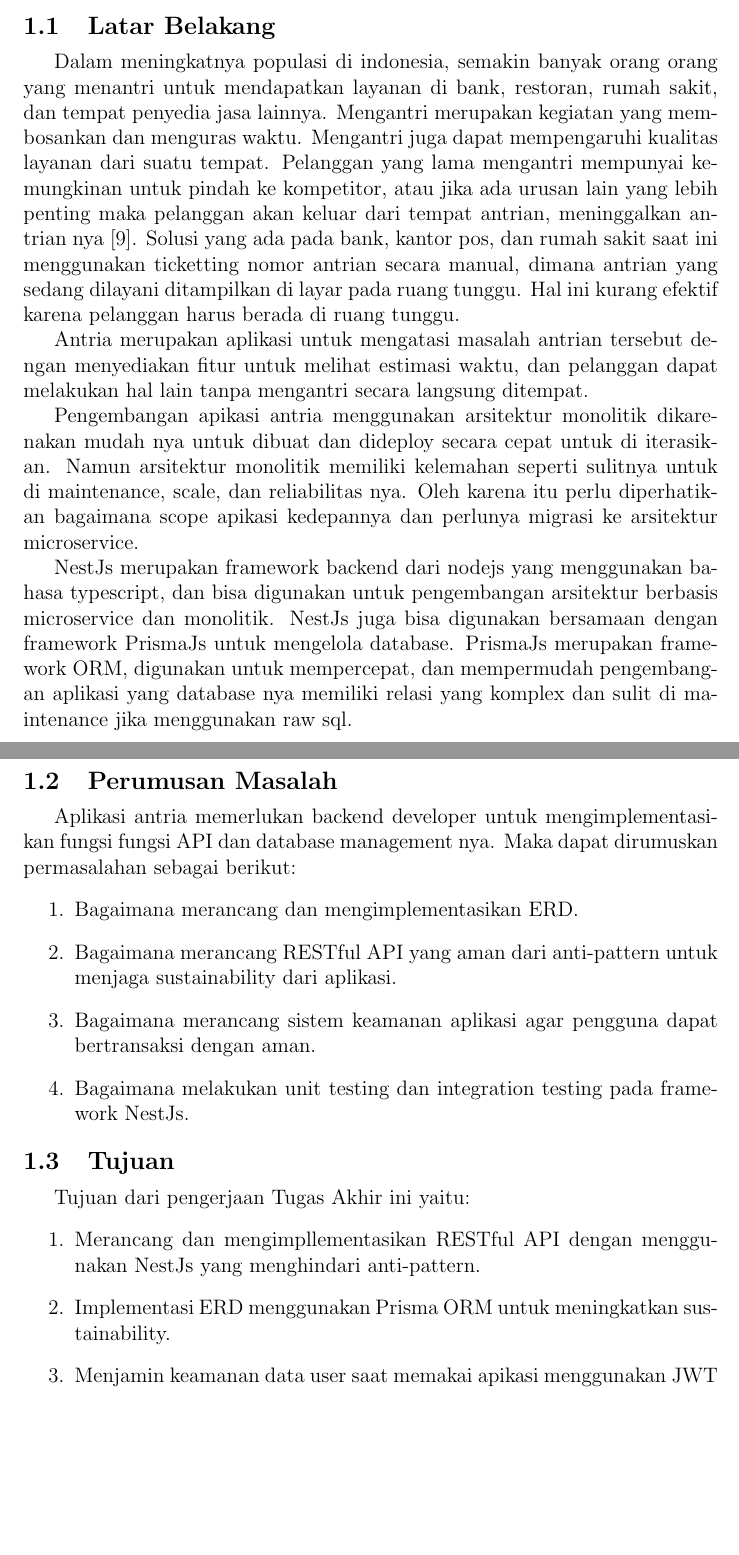
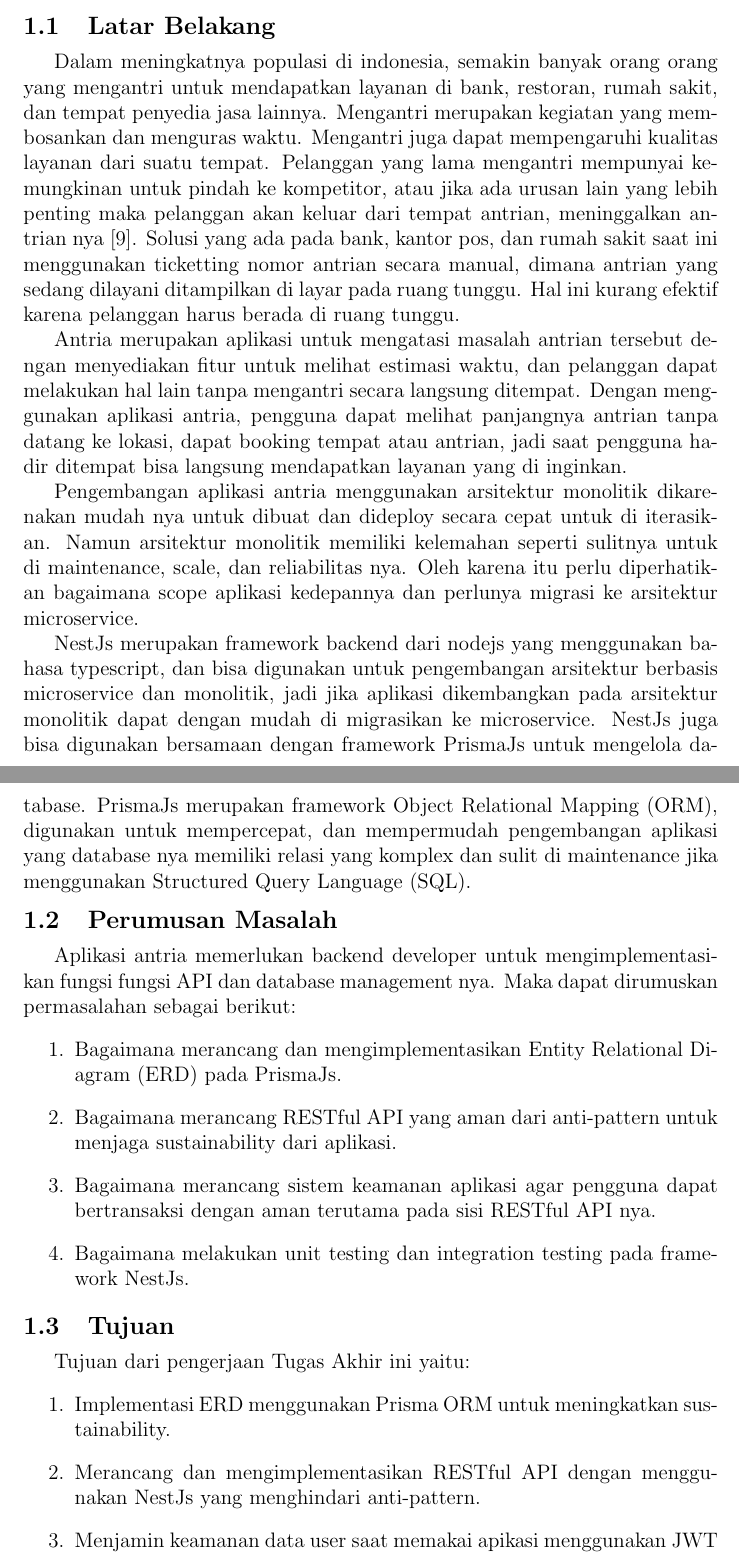
Before and after one commit to Soviena/proposal-ta, a LaTeX book (main.tex, which reads Pendahuluan.tex): two parts of pages 5 and 6 of 15, joined at a grey line, cut so that both start at the same text, the shorter picture padded with empty space. Compiled offline with pdfLaTeX.

Commit message:
fix typo, menambahkan pendahuluan, revisi masalah

```diff
--- a/Pendahuluan.tex
+++ b/Pendahuluan.tex
@@ -2,20 +2,20 @@
 Bagian pendahuluan memuat beberapa substansi sebagai berikut:
 
 \section{Latar Belakang}
-Dalam meningkatnya populasi di indonesia, semakin banyak orang orang yang menantri untuk mendapatkan layanan di bank, restoran, rumah sakit, dan tempat penyedia jasa lainnya. Mengantri merupakan kegiatan yang membosankan dan menguras waktu. Mengantri juga dapat mempengaruhi kualitas layanan dari suatu tempat. Pelanggan yang lama mengantri mempunyai kemungkinan untuk pindah ke kompetitor, atau jika ada urusan lain yang lebih penting maka pelanggan akan keluar dari tempat antrian, meninggalkan antrian nya [9]. Solusi yang ada pada bank, kantor pos, dan rumah sakit saat ini menggunakan ticketting nomor antrian secara manual, dimana antrian yang sedang dilayani ditampilkan di layar pada ruang tunggu. Hal ini kurang efektif karena pelanggan harus berada di ruang tunggu.
+Dalam meningkatnya populasi di indonesia, semakin banyak orang orang yang mengantri untuk mendapatkan layanan di bank, restoran, rumah sakit, dan tempat penyedia jasa lainnya. Mengantri merupakan kegiatan yang membosankan dan menguras waktu. Mengantri juga dapat mempengaruhi kualitas layanan dari suatu tempat. Pelanggan yang lama mengantri mempunyai kemungkinan untuk pindah ke kompetitor, atau jika ada urusan lain yang lebih penting maka pelanggan akan keluar dari tempat antrian, meninggalkan antrian nya [9]. Solusi yang ada pada bank, kantor pos, dan rumah sakit saat ini menggunakan ticketting nomor antrian secara manual, dimana antrian yang sedang dilayani ditampilkan di layar pada ruang tunggu. Hal ini kurang efektif karena pelanggan harus berada di ruang tunggu.
 
-Antria merupakan aplikasi untuk mengatasi masalah antrian tersebut dengan menyediakan fitur untuk melihat estimasi waktu, dan pelanggan dapat melakukan hal lain tanpa mengantri secara langsung ditempat.
+Antria merupakan aplikasi untuk mengatasi masalah antrian tersebut dengan menyediakan fitur untuk melihat estimasi waktu, dan pelanggan dapat melakukan hal lain tanpa mengantri secara langsung ditempat. Dengan menggunakan aplikasi antria, pengguna dapat melihat panjangnya antrian tanpa datang ke lokasi, dapat booking tempat atau antrian, jadi saat pengguna hadir ditempat bisa langsung mendapatkan layanan yang di inginkan.
 
-Pengembangan apikasi antria menggunakan arsitektur monolitik dikarenakan mudah nya untuk dibuat dan dideploy secara cepat untuk di iterasikan. Namun arsitektur monolitik memiliki kelemahan seperti sulitnya untuk di maintenance, scale, dan reliabilitas nya. Oleh karena itu perlu diperhatikan bagaimana scope apikasi kedepannya dan perlunya migrasi ke arsitektur microservice.
+Pengembangan aplikasi antria menggunakan arsitektur monolitik dikarenakan mudah nya untuk dibuat dan dideploy secara cepat untuk di iterasikan. Namun arsitektur monolitik memiliki kelemahan seperti sulitnya untuk di maintenance, scale, dan reliabilitas nya. Oleh karena itu perlu diperhatikan bagaimana scope aplikasi kedepannya dan perlunya migrasi ke arsitektur microservice.
 
-NestJs merupakan framework backend dari nodejs yang menggunakan bahasa typescript, dan bisa digunakan untuk pengembangan arsitektur berbasis microservice dan monolitik. NestJs juga bisa digunakan bersamaan dengan framework PrismaJs untuk mengelola database. PrismaJs merupakan framework ORM, digunakan untuk mempercepat, dan mempermudah pengembangan aplikasi yang database nya memiliki relasi yang komplex dan sulit di maintenance jika menggunakan raw sql.
+NestJs merupakan framework backend dari nodejs yang menggunakan bahasa typescript, dan bisa digunakan untuk pengembangan arsitektur berbasis microservice dan monolitik, jadi jika aplikasi dikembangkan pada arsitektur monolitik dapat dengan mudah di migrasikan ke microservice. NestJs juga bisa digunakan bersamaan dengan framework PrismaJs untuk mengelola database. PrismaJs merupakan framework Object Relational Mapping (ORM), digunakan untuk mempercepat, dan mempermudah pengembangan aplikasi yang database nya memiliki relasi yang komplex dan sulit di maintenance jika menggunakan Structured Query Language (SQL).
 
 \section{Perumusan Masalah}
 Aplikasi antria memerlukan backend developer untuk mengimplementasi-kan fungsi fungsi API dan database management nya. Maka dapat dirumuskan permasalahan sebagai berikut:
 \begin{enumerate}
-  \item Bagaimana merancang dan mengimplementasikan ERD.
+  \item Bagaimana merancang dan mengimplementasikan Entity Relational Diagram (ERD) pada PrismaJs.
   \item Bagaimana merancang RESTful API yang aman dari anti-pattern untuk menjaga sustainability dari aplikasi.
-  \item Bagaimana merancang sistem keamanan aplikasi agar pengguna dapat bertransaksi dengan aman.
+  \item Bagaimana merancang sistem keamanan aplikasi agar pengguna dapat bertransaksi dengan aman terutama pada sisi RESTful API nya.
   \item Bagaimana melakukan unit testing dan integration testing pada framework NestJs.
 \end{enumerate}
 
@@ -23,8 +23,8 @@ Aplikasi antria memerlukan backend developer untuk mengimplementasi-kan fungsi f
 \section{Tujuan}
 Tujuan dari pengerjaan Tugas Akhir ini yaitu:
 \begin{enumerate}
-  \item Merancang dan mengimpllementasikan RESTful API dengan menggunakan NestJs yang menghindari anti-pattern.
   \item Implementasi ERD menggunakan Prisma ORM untuk meningkatkan sustainability.
+  \item Merancang dan mengimplementasikan RESTful API dengan menggunakan NestJs yang menghindari anti-pattern.
   \item Menjamin keamanan data user saat memakai apikasi menggunakan JWT untuk session control dan Adaptive Security untuk RESTful API nya.
   \item Menguji kualitas masing masing fungsi dengan menggunakan Unit testing dan integration testing.
 \end{enumerate}
--- a/main.tex
+++ b/main.tex
@@ -71,9 +71,9 @@
 %
 %%%%%%%%%%%%%%%%%%%%%%%%%%%%%%%%%%%%%%%%%%%%%%%%%%%%%%%%%%%%
 
-\title{Mengimplementasikan NestJS dan Prisma pada pengembangan Backend Monolitik pada aplikasi web Antria}\let\Title\@title   %Judul dalam bahasa Indonesia
+\title{Implementasi NestJS dan Prisma pada pengembangan Backend Monolitik pada aplikasi web Antria}\let\Title\@title   %Judul dalam bahasa Indonesia
 
-\newcommand{\EngTitle}{Implementing Monolithic Backend Development with NestJS and Prisma for Antria's Web Application}  %Judul dalam bahasa Inggris
+\newcommand{\EngTitle}{Implementation of Monolithic Backend Development with NestJS and Prisma for Antria's Web Application}  %Judul dalam bahasa Inggris
 
 \author{Muhammad Rovino Sanjaya}  \let\Author\@author  %Nama mhs
 \newcommand{\NIM}{1302204044} %Jangan lupa hapus tanda ( dan )
```
Also changed, not shown: main.pdf.
